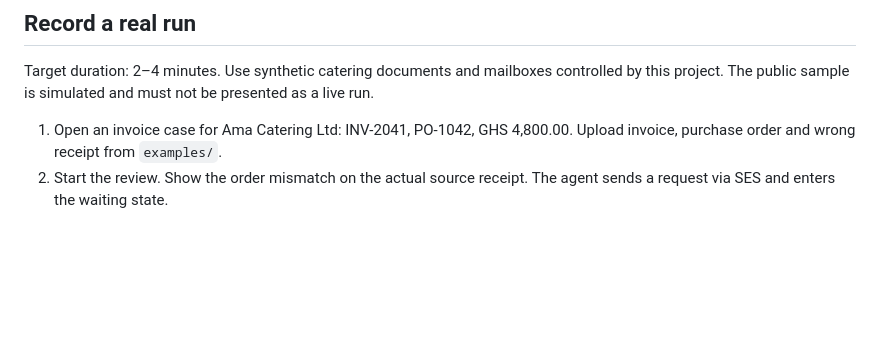
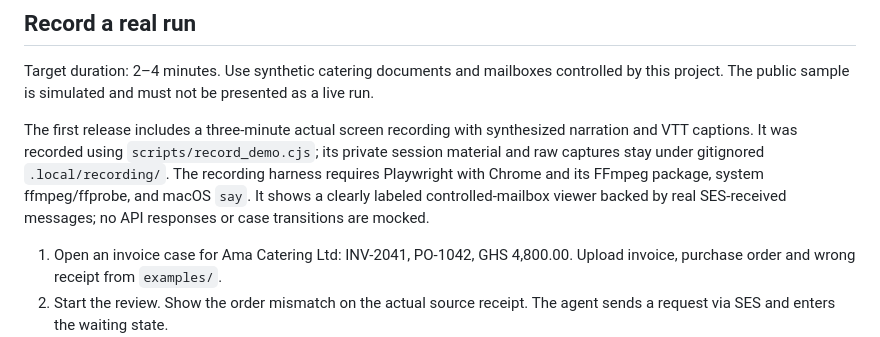
Before and after one commit to Ra-is/unblock, a Markdown page: docs/demo-guide.md, the part around the change. Drawn GitHub-style; blank space fills up the shorter version.

```diff
--- a/docs/demo-guide.md
+++ b/docs/demo-guide.md
@@ -7,6 +7,8 @@ Unblock helps small suppliers and operations teams resolve missing paperwork beh
 ## Record a real run
 
 Target duration: 2–4 minutes. Use synthetic catering documents and mailboxes controlled by this project. The public sample is simulated and must not be presented as a live run.
+
+The first release includes a three-minute actual screen recording with synthesized narration and VTT captions. It was recorded using `scripts/record_demo.cjs`; its private session material and raw captures stay under gitignored `.local/recording/`. The recording harness requires Playwright with Chrome and its FFmpeg package, system ffmpeg/ffprobe, and macOS `say`. It shows a clearly labeled controlled-mailbox viewer backed by real SES-received messages; no API responses or case transitions are mocked.
 
 1. Open an invoice case for Ama Catering Ltd: INV-2041, PO-1042, GHS 4,800.00. Upload invoice, purchase order and wrong receipt from `examples/`.
 2. Start the review. Show the order mismatch on the actual source receipt. The agent sends a request via SES and enters the waiting state.
```
Also changed, not shown: README.md (+6 -0 lines), docs/release-notes.md (added, +16 -0 lines), docs/assets/live-mail-review.png (added).
